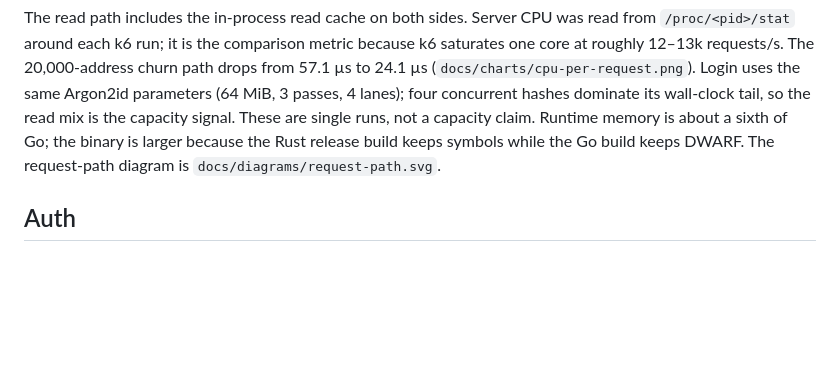
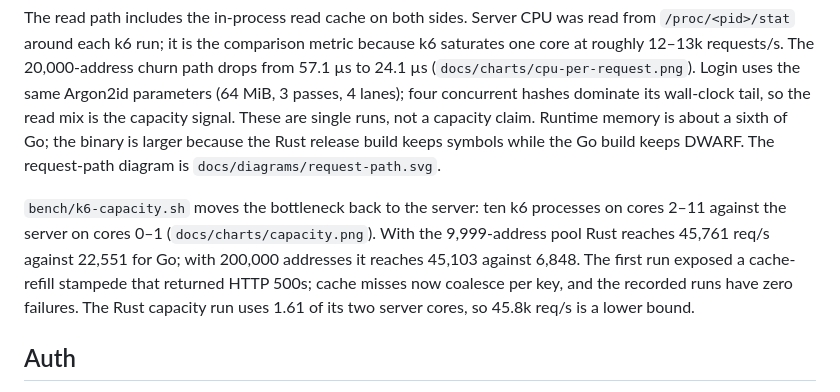
Before and after one commit to meding2904/DZommercial, a Markdown page: docs/MIGRATION_REPORT.md, the part around the change. Rendered like a GitHub page; blank space fills up the shorter version.

```diff
--- a/docs/MIGRATION_REPORT.md
+++ b/docs/MIGRATION_REPORT.md
@@ -88,6 +88,15 @@ sixth of Go; the binary is larger because the Rust release build keeps symbols
 while the Go build keeps DWARF. The request-path diagram is
 `docs/diagrams/request-path.svg`.
 
+`bench/k6-capacity.sh` moves the bottleneck back to the server: ten k6 processes
+on cores 2–11 against the server on cores 0–1
+(`docs/charts/capacity.png`). With the 9,999-address pool Rust reaches
+45,761 req/s against 22,551 for Go; with 200,000 addresses it reaches 45,103
+against 6,848. The first run exposed a cache-refill stampede that returned
+HTTP 500s; cache misses now coalesce per key, and the recorded runs have zero
+failures. The Rust capacity run uses 1.61 of its two server cores, so 45.8k
+req/s is a lower bound.
+
 ## Auth
 
 Argon2id PHC strings are byte-compatible in both directions, including dummy
```
Also changed, not shown: README.md (+21 -0 lines), bench/README.md (+31 -7 lines), docs/charts/capacity.png (added), 11 other files.
